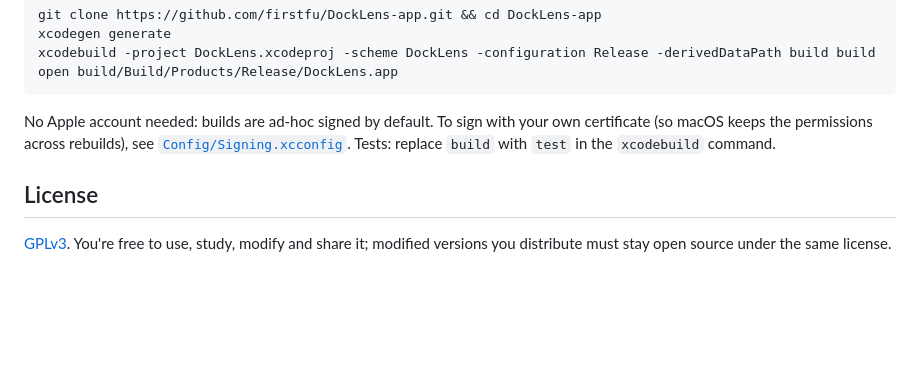
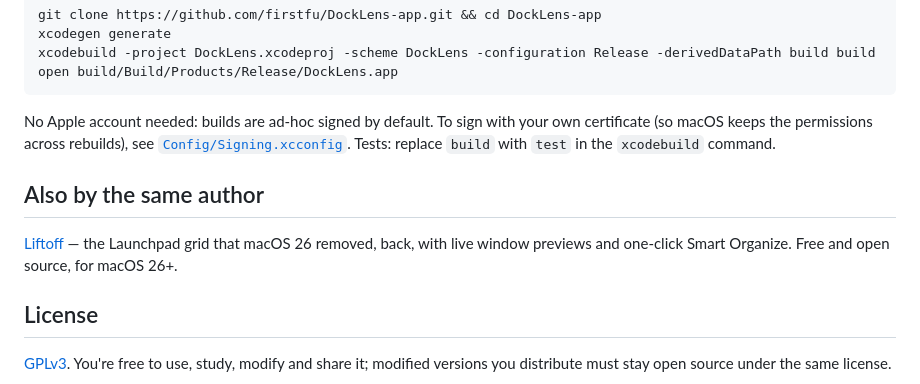
Before and after one commit to firstfu/DockLens-app, a Markdown page: README.md, the part around the change. Drawn GitHub-style; blank space fills up the shorter version.

```diff
--- a/README.md
+++ b/README.md
@@ -202,6 +202,10 @@ open build/Build/Products/Release/DockLens.app
 No Apple account needed: builds are ad-hoc signed by default. To sign with your own certificate (so macOS keeps the permissions across rebuilds), see [`Config/Signing.xcconfig`](Config/Signing.xcconfig).
 Tests: replace `build` with `test` in the `xcodebuild` command.
 
+## Also by the same author
+
+[Liftoff](https://github.com/firstfu/Liftoff) — the Launchpad grid that macOS 26 removed, back, with live window previews and one-click Smart Organize. Free and open source, for macOS 26+.
+
 ## License
 
 [GPLv3](LICENSE). You're free to use, study, modify and share it; modified versions you distribute must stay open source under the same license.
```
Also changed, not shown: README.zh-TW.md (+4 -0 lines).
